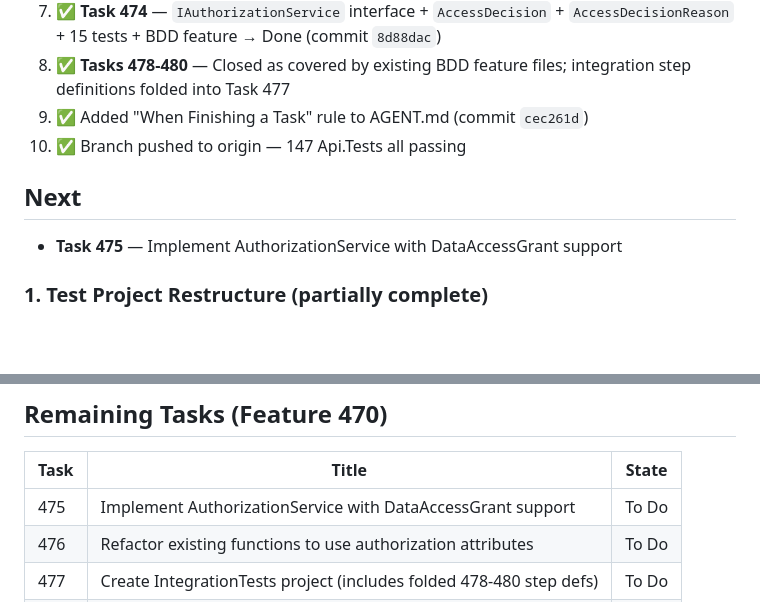
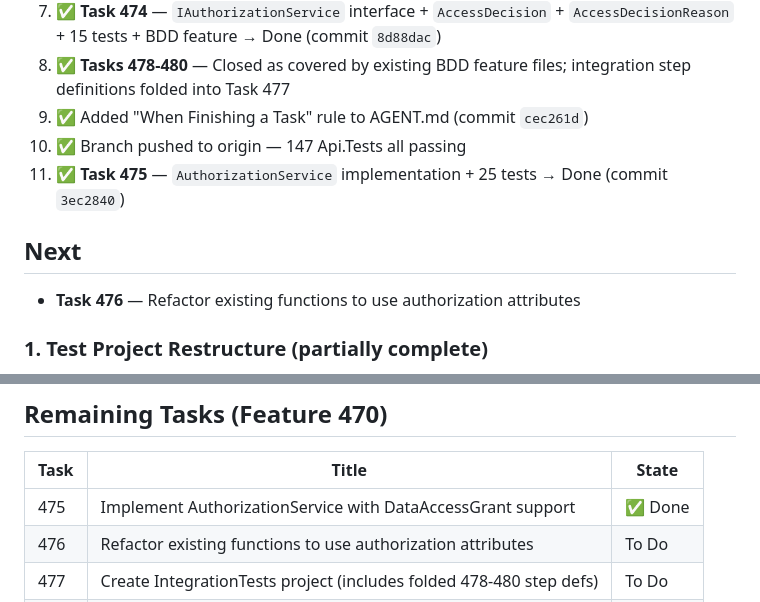
Before and after one commit to jamesconsultingllc/rajfinancial, a Markdown page: session.md, 2 parts joined by grey strips. Rendered like a GitHub page; blank space fills up the shorter version.

Commit message:
docs: update session.md with task 475 completion

```diff
--- a/session.md
+++ b/session.md
@@ -18,10 +18,11 @@
 8. ✅ **Tasks 478-480** — Closed as covered by existing BDD feature files; integration step definitions folded into Task 477
 9. ✅ Added "When Finishing a Task" rule to AGENT.md (commit `cec261d`)
 10. ✅ Branch pushed to origin — 147 Api.Tests all passing
+11. ✅ **Task 475** — `AuthorizationService` implementation + 25 tests → Done (commit `3ec2840`)
 
 ## Next
 
-- **Task 475** — Implement AuthorizationService with DataAccessGrant support
+- **Task 476** — Refactor existing functions to use authorization attributes
 
 ### 1. Test Project Restructure (partially complete)
 Split monolithic `tests/UnitTests/` into separate projects for decoupling (mobile app support per hybrid design doc):
@@ -71,7 +72,7 @@ Split monolithic `tests/UnitTests/` into separate projects for decoupling (mobil
 
 | Task | Title | State |
 |------|-------|-------|
-| 475 | Implement AuthorizationService with DataAccessGrant support | To Do |
+| 475 | Implement AuthorizationService with DataAccessGrant support | ✅ Done |
 | 476 | Refactor existing functions to use authorization attributes | To Do |
 | 477 | Create IntegrationTests project (includes folded 478-480 step defs) | To Do |
 | 481 | Add integration tests to CI/CD pipeline | To Do |
```
